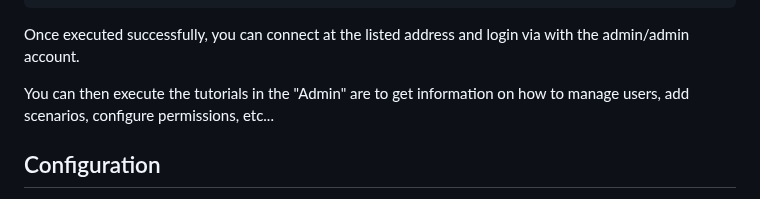
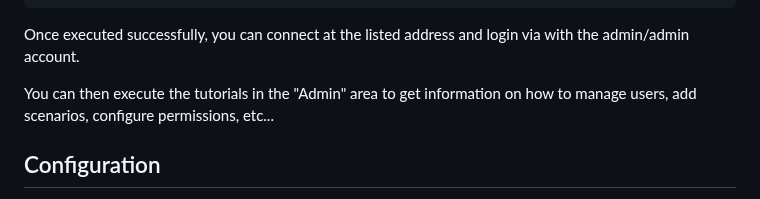
Before and after one commit to spinto/localcoda, a Markdown page: README.md, the part around the change. Rendered like a GitHub page.

```diff
--- a/README.md
+++ b/README.md
@@ -93,7 +93,7 @@ frontend/bin/frontend_run.sh --auth $PWD/frontend/cfg/oauth2-proxy.htpasswd.cfg
 
 Once executed successfully, you can connect at the listed address and login via with the admin/admin account.
 
-You can then execute the tutorials in the "Admin" are to get information on how to manage users, add scenarios, configure permissions, etc...
+You can then execute the tutorials in the "Admin" area to get information on how to manage users, add scenarios, configure permissions, etc...
 
 ## Configuration
 
```
